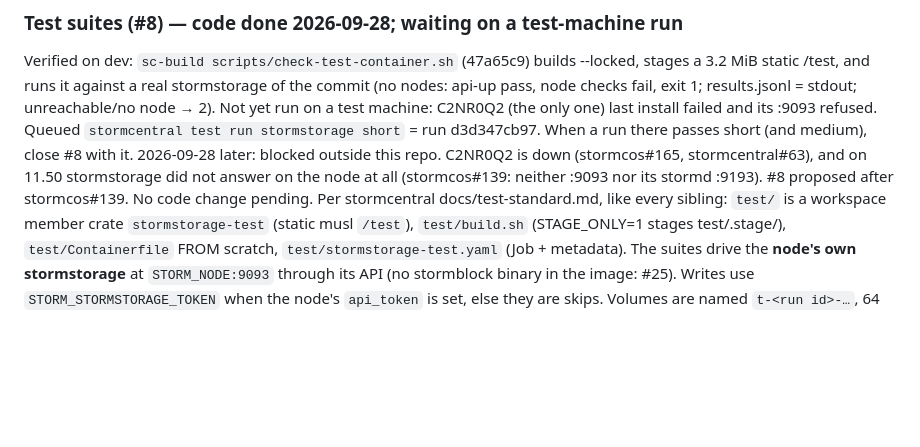
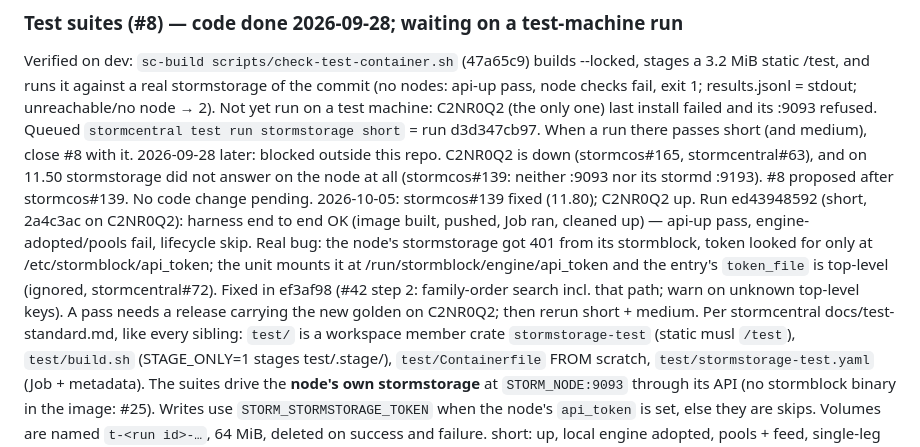
Before and after one commit to glennswest/stormstorage, a Markdown page: CLAUDE.md, the part around the change. Drawn GitHub-style; blank space fills up the shorter version.

Commit message:
docs: work plan — #8 first run on C2NR0Q2, token path fix

```diff
--- a/CLAUDE.md
+++ b/CLAUDE.md
@@ -259,6 +259,15 @@ run there passes short (and medium), close #8 with it.
 stormcentral#63), and on 11.50 stormstorage did not answer on the node at
 all (stormcos#139: neither :9093 nor its stormd :9193). #8 proposed after
 stormcos#139. No code change pending.
+2026-10-05: stormcos#139 fixed (11.80); C2NR0Q2 up. Run ed43948592
+(short, 2a4c3ac on C2NR0Q2): harness end to end OK (image built, pushed,
+Job ran, cleaned up) — api-up pass, engine-adopted/pools fail, lifecycle
+skip. Real bug: the node's stormstorage got 401 from its stormblock, token
+looked for only at /etc/stormblock/api_token; the unit mounts it at
+/run/stormblock/engine/api_token and the entry's `token_file` is top-level
+(ignored, stormcentral#72). Fixed in ef3af98 (#42 step 2: family-order
+search incl. that path; warn on unknown top-level keys). A pass needs a
+release carrying the new golden on C2NR0Q2; then rerun short + medium.
 Per stormcentral docs/test-standard.md, like every sibling: `test/` is a
 workspace member crate `stormstorage-test` (static musl `/test`),
 `test/build.sh` (STAGE_ONLY=1 stages test/.stage/), `test/Containerfile`
```
